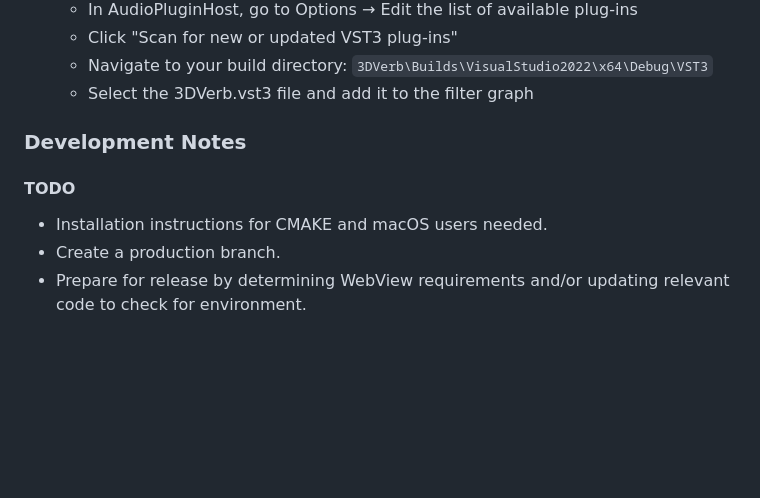
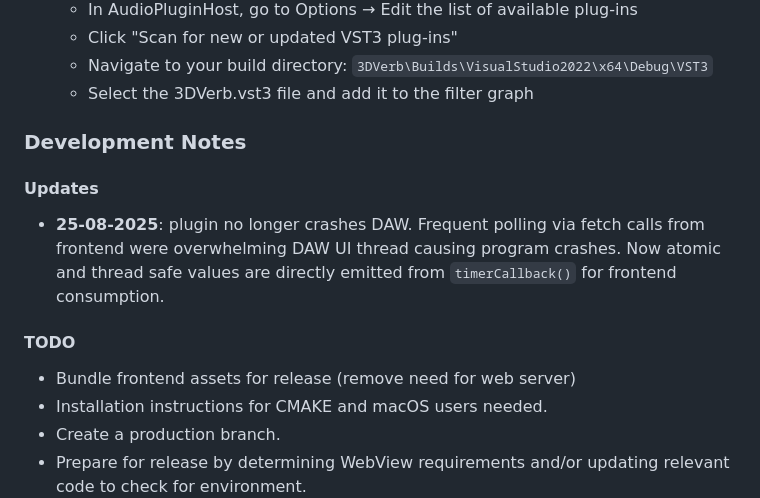
Before and after one commit to joe-mccann-dev/3DVerb, a Markdown page: README.md, the part around the change. Drawn GitHub-style; blank space fills up the shorter version.

```diff
--- a/README.md
+++ b/README.md
@@ -72,8 +72,14 @@ JUCE Framework v8.0.8
 
 ### Development Notes
 
+#### Updates
+
+- **25-08-2025**: plugin no longer crashes DAW.
+Frequent polling via fetch calls from frontend were overwhelming DAW UI thread causing program crashes.
+Now atomic and thread safe values are directly emitted from `timerCallback()` for frontend consumption.
+
 #### TODO
-
+- Bundle frontend assets for release (remove need for web server)
 - Installation instructions for CMAKE and macOS users needed.
 - Create a production branch.
 - Prepare for release by determining WebView requirements and/or updating relevant code to check for environment.
```
